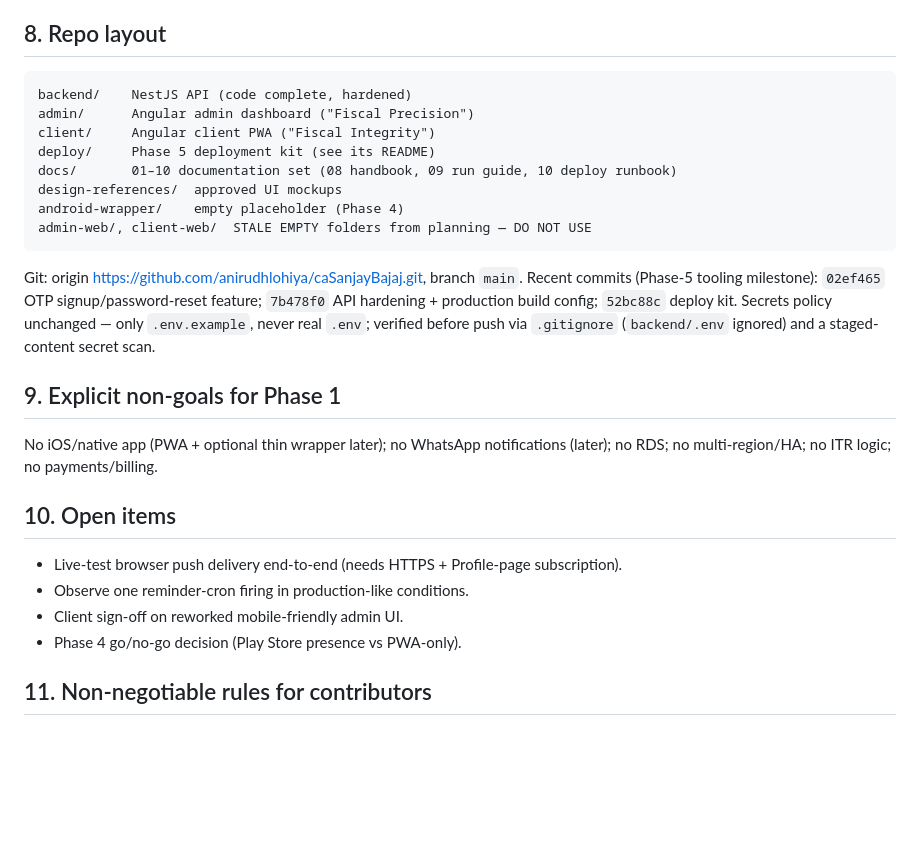
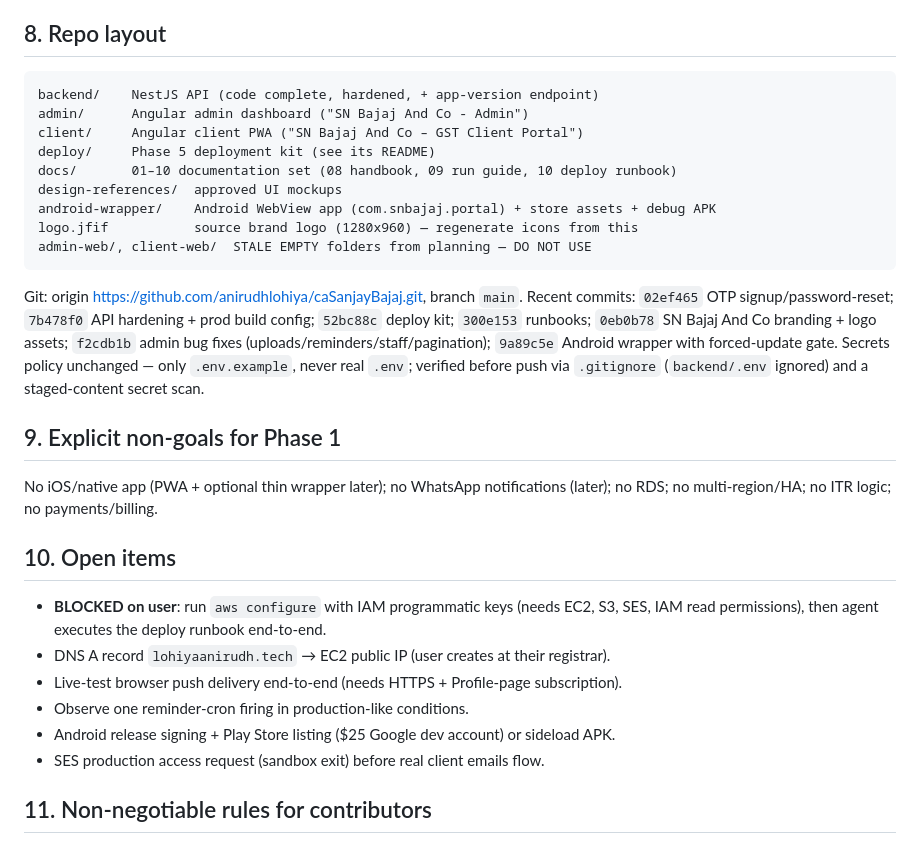
Before and after one commit to anirudhlohiya/caSanjayBajaj, a Markdown page: PROJECT_CONTEXT.md, the part around one of its changes. GitHub-like rendering; blank space fills up the shorter version.

````diff
--- a/PROJECT_CONTEXT.md
+++ b/PROJECT_CONTEXT.md
@@ -115,21 +148,24 @@ Accepted residual risks documented there too (localStorage JWTs, single instance
 ## 8. Repo layout
 
 ```
-backend/    NestJS API (code complete, hardened)
-admin/      Angular admin dashboard ("Fiscal Precision")
-client/     Angular client PWA ("Fiscal Integrity")
+backend/    NestJS API (code complete, hardened, + app-version endpoint)
+admin/      Angular admin dashboard ("SN Bajaj And Co - Admin")
+client/     Angular client PWA ("SN Bajaj And Co – GST Client Portal")
 deploy/     Phase 5 deployment kit (see its README)
 docs/       01–10 documentation set (08 handbook, 09 run guide, 10 deploy runbook)
 design-references/  approved UI mockups
-android-wrapper/    empty placeholder (Phase 4)
+android-wrapper/    Android WebView app (com.snbajaj.portal) + store assets + debug APK
+logo.jfif           source brand logo (1280x960) — regenerate icons from this
 admin-web/, client-web/  STALE EMPTY folders from planning — DO NOT USE
 ```
 
 Git: origin https://github.com/anirudhlohiya/caSanjayBajaj.git, branch `main`.
-Recent commits (Phase-5 tooling milestone): `02ef465` OTP signup/password-reset feature;
-`7b478f0` API hardening + production build config; `52bc88c` deploy kit. Secrets policy
-unchanged — only `.env.example`, never real `.env`; verified before push via
-`.gitignore` (`backend/.env` ignored) and a staged-content secret scan.
+Recent commits: `02ef465` OTP signup/password-reset; `7b478f0` API hardening + prod build
+config; `52bc88c` deploy kit; `300e153` runbooks; `0eb0b78` SN Bajaj And Co branding +
+logo assets; `f2cdb1b` admin bug fixes (uploads/reminders/staff/pagination);
+`9a89c5e` Android wrapper with forced-update gate. Secrets policy unchanged — only
+`.env.example`, never real `.env`; verified before push via `.gitignore`
+(`backend/.env` ignored) and a staged-content secret scan.
 
 ## 9. Explicit non-goals for Phase 1
 
@@ -138,10 +174,13 @@ no RDS; no multi-region/HA; no ITR logic; no payments/billing.
 
 ## 10. Open items
 
+- **BLOCKED on user**: run `aws configure` with IAM programmatic keys (needs EC2, S3,
+  SES, IAM read permissions), then agent executes the deploy runbook end-to-end.
+- DNS A record `lohiyaanirudh.tech` → EC2 public IP (user creates at their registrar).
 - Live-test browser push delivery end-to-end (needs HTTPS + Profile-page subscription).
 - Observe one reminder-cron firing in production-like conditions.
-- Client sign-off on reworked mobile-friendly admin UI.
-- Phase 4 go/no-go decision (Play Store presence vs PWA-only).
+- Android release signing + Play Store listing ($25 Google dev account) or sideload APK.
+- SES production access request (sandbox exit) before real client emails flow.
 
 ## 11. Non-negotiable rules for contributors
 
````
Also changed, not shown: other parts of PROJECT_CONTEXT.md (+56 -23 lines).
